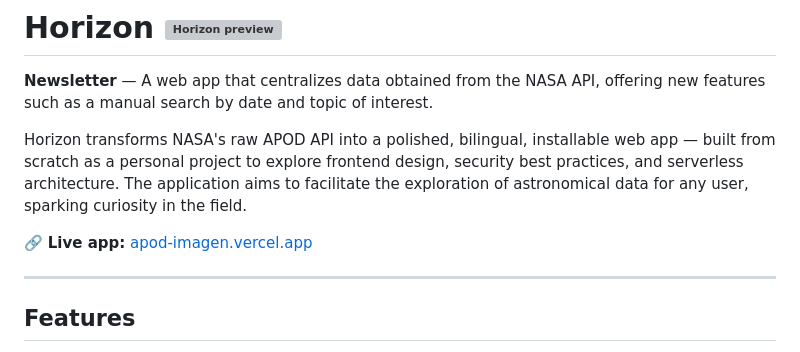
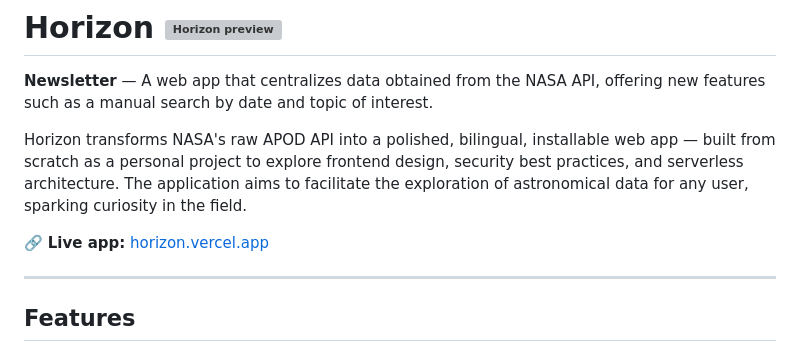
Before and after one commit to Bel1301/apod_imagen, a Markdown page: README.md, the part around the change. GitHub-like rendering; grey boxes are pictures that could not be loaded.

```diff
--- a/README.md
+++ b/README.md
@@ -6,7 +6,7 @@
 Horizon transforms NASA's raw APOD API into a polished, bilingual, installable web app — built from scratch as a personal project to explore frontend design, security best practices, and serverless architecture.
 The application aims to facilitate the exploration of astronomical data for any user, sparking curiosity in the field.
 
-🔗 **Live app:** [apod-imagen.vercel.app](https://horizon.vercel.app)
+🔗 **Live app:** [horizon.vercel.app](https://horizon.vercel.app)
 
 ---
 
```
